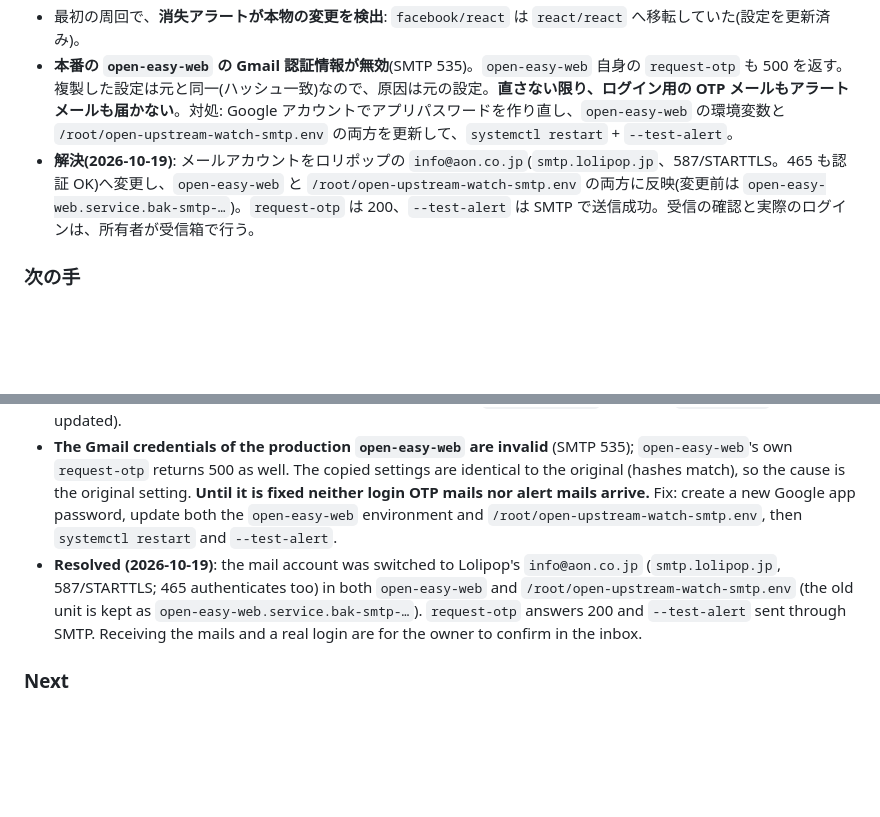
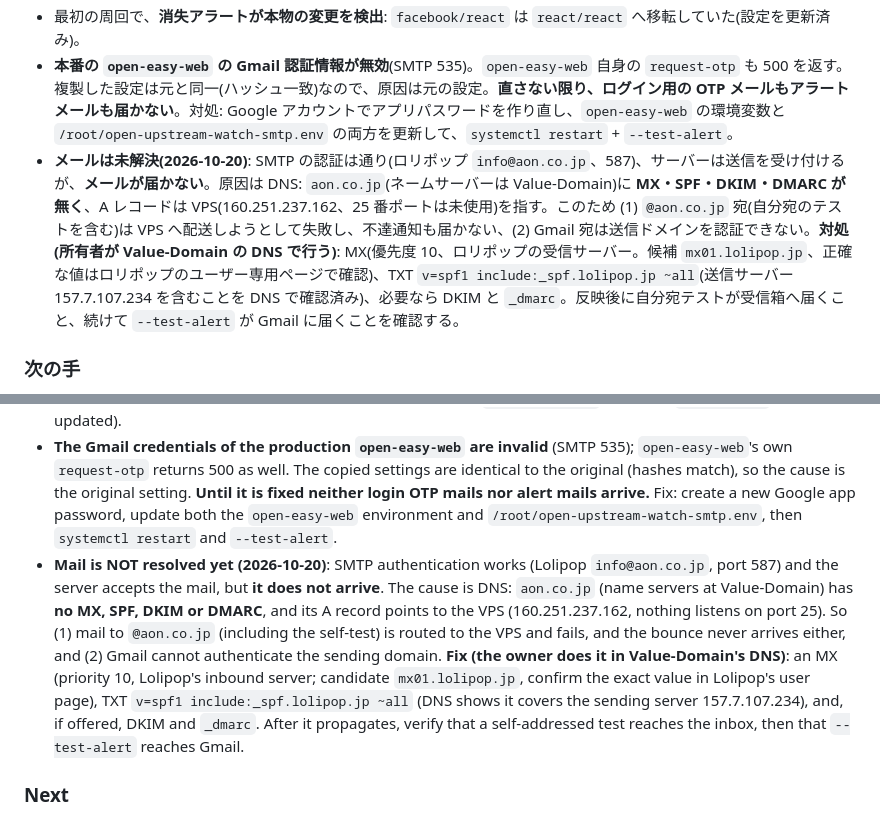
Before and after one commit to aon-co-jp-backup/open-upstream-watch, a Markdown page: PORTING.md, 2 parts joined by grey strips. GitHub-like rendering; blank space fills up the shorter version.

Commit message:
docs: メール未解決の原因(aon.co.jpのMX/SPF/DKIM/DMARC未設定)と対処を記録
Co-Authored-By: Claude Sonnet 5.5 <noreply@anthropic.com>

```diff
--- a/PORTING.md
+++ b/PORTING.md
@@ -21,7 +21,7 @@
 - **VPS に配置済み**(`https://easy-web.tokyo/leptos-rs/`、デモ `/demo/`。サービス `open-upstream-watch.service`、設定 `/root/open-upstream-watch-data/config.toml`、SMTP 設定 `/root/open-upstream-watch-smtp.env`〈600〉)。公開 URL・実ブラウザ(デスクトップ/スマホ幅)で確認済み。
 - 最初の周回で、**消失アラートが本物の変更を検出**: `facebook/react` は `react/react` へ移転していた(設定を更新済み)。
 - **本番の `open-easy-web` の Gmail 認証情報が無効**(SMTP 535)。`open-easy-web` 自身の `request-otp` も 500 を返す。複製した設定は元と同一(ハッシュ一致)なので、原因は元の設定。**直さない限り、ログイン用の OTP メールもアラートメールも届かない**。対処: Google アカウントでアプリパスワードを作り直し、`open-easy-web` の環境変数と `/root/open-upstream-watch-smtp.env` の両方を更新して、`systemctl restart` + `--test-alert`。
-- **解決(2026-10-19)**: メールアカウントをロリポップの `info@aon.co.jp`(`smtp.lolipop.jp`、587/STARTTLS。465 も認証 OK)へ変更し、`open-easy-web` と `/root/open-upstream-watch-smtp.env` の両方に反映(変更前は `open-easy-web.service.bak-smtp-…`)。`request-otp` は 200、`--test-alert` は SMTP で送信成功。受信の確認と実際のログインは、所有者が受信箱で行う。
+- **メールは未解決(2026-10-20)**: SMTP の認証は通り(ロリポップ `info@aon.co.jp`、587)、サーバーは送信を受け付けるが、**メールが届かない**。原因は DNS: `aon.co.jp`(ネームサーバーは Value-Domain)に **MX・SPF・DKIM・DMARC が無く**、A レコードは VPS(160.251.237.162、25 番ポートは未使用)を指す。このため (1) `@aon.co.jp` 宛(自分宛のテストを含む)は VPS へ配送しようとして失敗し、不達通知も届かない、(2) Gmail 宛は送信ドメインを認証できない。**対処(所有者が Value-Domain の DNS で行う)**: MX(優先度 10、ロリポップの受信サーバー。候補 `mx01.lolipop.jp`、正確な値はロリポップのユーザー専用ページで確認)、TXT `v=spf1 include:_spf.lolipop.jp ~all`(送信サーバー 157.7.107.234 を含むことを DNS で確認済み)、必要なら DKIM と `_dmarc`。反映後に自分宛テストが受信箱へ届くこと、続けて `--test-alert` が Gmail に届くことを確認する。
 
 ### 次の手
 1. 配置と上の確認。2. `dry_run = true` のまま数周回し、計画の中身を確認。3. 問題なければ `dry_run = false`(RPoem は docs のみ自動マージ)。4. Leptos 0.8 への版上げが `npm run test:leptos` で通るかを PC で確認(通らなければテンプレート側の修正が先)。
@@ -44,7 +44,7 @@
 - **Deployed on the VPS** (`https://easy-web.tokyo/leptos-rs/`, demo at `/demo/`; service `open-upstream-watch.service`, config `/root/open-upstream-watch-data/config.toml`, SMTP settings `/root/open-upstream-watch-smtp.env` (600)). Verified on the public URLs in a real browser (desktop and phone widths).
 - The first cycle's **disappearance alert caught a real change**: `facebook/react` moved to `react/react` (config updated).
 - **The Gmail credentials of the production `open-easy-web` are invalid** (SMTP 535); `open-easy-web`'s own `request-otp` returns 500 as well. The copied settings are identical to the original (hashes match), so the cause is the original setting. **Until it is fixed neither login OTP mails nor alert mails arrive.** Fix: create a new Google app password, update both the `open-easy-web` environment and `/root/open-upstream-watch-smtp.env`, then `systemctl restart` and `--test-alert`.
-- **Resolved (2026-10-19)**: the mail account was switched to Lolipop's `info@aon.co.jp` (`smtp.lolipop.jp`, 587/STARTTLS; 465 authenticates too) in both `open-easy-web` and `/root/open-upstream-watch-smtp.env` (the old unit is kept as `open-easy-web.service.bak-smtp-…`). `request-otp` answers 200 and `--test-alert` sent through SMTP. Receiving the mails and a real login are for the owner to confirm in the inbox.
+- **Mail is NOT resolved yet (2026-10-20)**: SMTP authentication works (Lolipop `info@aon.co.jp`, port 587) and the server accepts the mail, but **it does not arrive**. The cause is DNS: `aon.co.jp` (name servers at Value-Domain) has **no MX, SPF, DKIM or DMARC**, and its A record points to the VPS (160.251.237.162, nothing listens on port 25). So (1) mail to `@aon.co.jp` (including the self-test) is routed to the VPS and fails, and the bounce never arrives either, and (2) Gmail cannot authenticate the sending domain. **Fix (the owner does it in Value-Domain's DNS)**: an MX (priority 10, Lolipop's inbound server; candidate `mx01.lolipop.jp`, confirm the exact value in Lolipop's user page), TXT `v=spf1 include:_spf.lolipop.jp ~all` (DNS shows it covers the sending server 157.7.107.234), and, if offered, DKIM and `_dmarc`. After it propagates, verify that a self-addressed test reaches the inbox, then that `--test-alert` reaches Gmail.
 
 ### Next
 Deploy and verify; run a few cycles in `dry_run = true` and read the plans; then switch to `dry_run = false` (RPoem merges docs only); check on a PC that the Leptos 0.8 bump passes `npm run test:leptos` (if not, the template needs fixing first).
```
